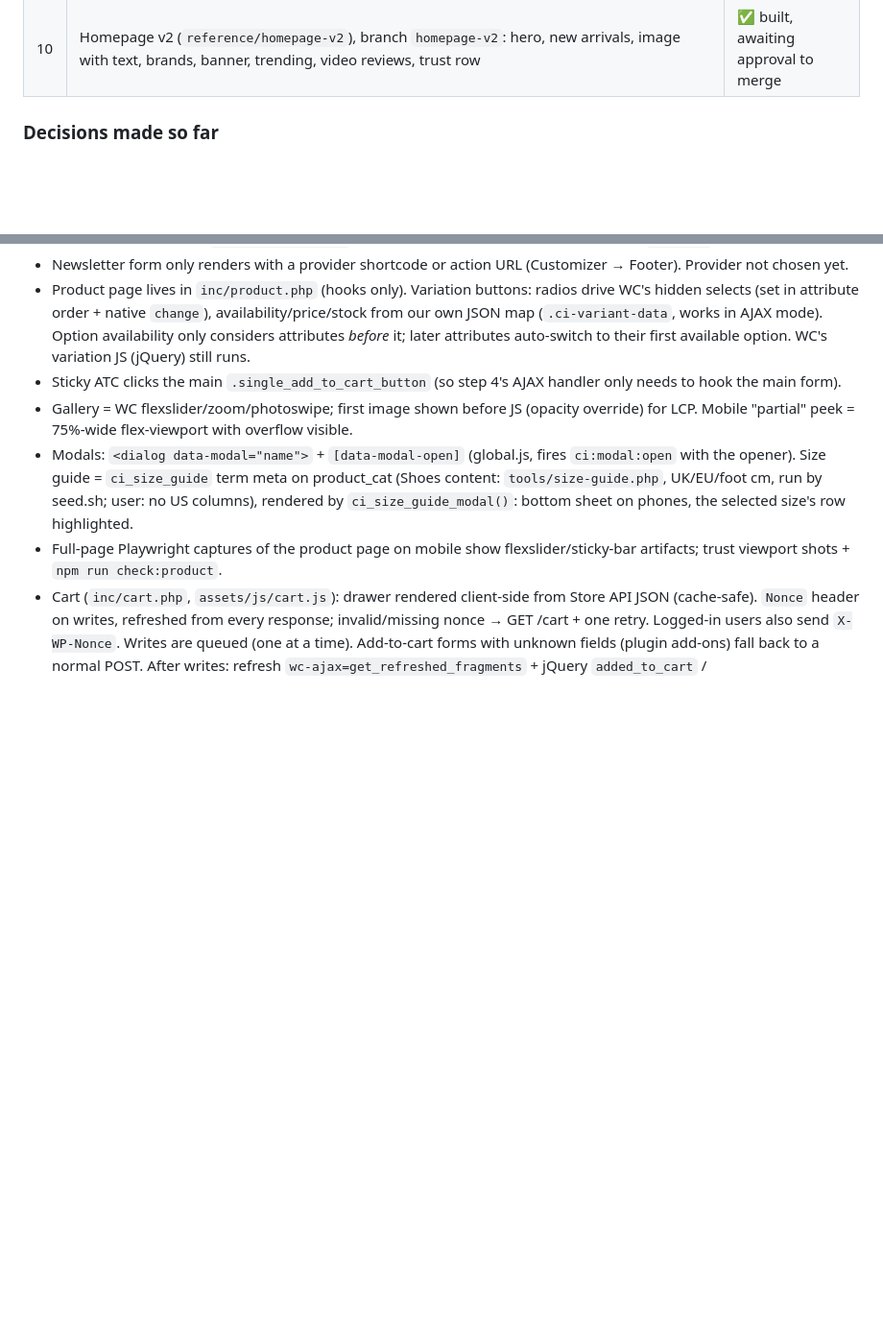
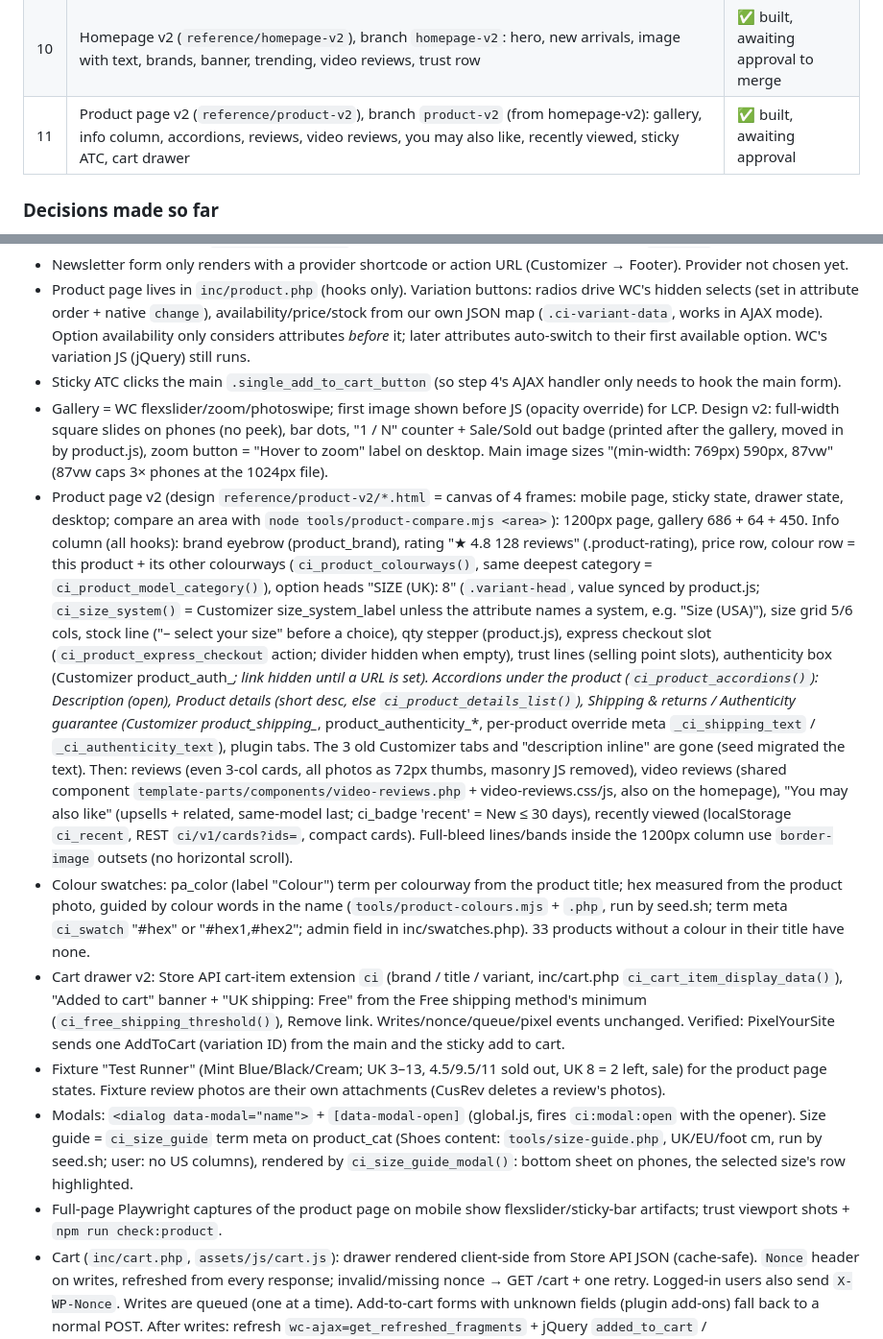
Before and after one commit to BHMyoussef/ResellStreet, a Markdown page: CLAUDE.md, 2 parts joined by grey strips. Shown at 96% size. Rendered like a GitHub page; blank space fills up the shorter version.

Commit message:
CLAUDE.md: product page v2 architecture, data and decisions
Co-Authored-By: Claude Opus 5.5 <noreply@anthropic.com>

```diff
--- a/CLAUDE.md
+++ b/CLAUDE.md
@@ -127,6 +127,7 @@ Local site: http://resellstreet.local
 | 7 | Search overlay (header icon already links to product search) + results page | ✅ done |
 | 9 | Product import from the Shopify CSV in `/reference` (converter done: brand, collection, decimal prices; 215 products imported) | ✅ done |
 | 10 | Homepage v2 (`reference/homepage-v2`), branch `homepage-v2`: hero, new arrivals, image with text, brands, banner, trending, video reviews, trust row | ✅ built, awaiting approval to merge |
+| 11 | Product page v2 (`reference/product-v2`), branch `product-v2` (from homepage-v2): gallery, info column, accordions, reviews, video reviews, you may also like, recently viewed, sticky ATC, cart drawer | ✅ built, awaiting approval |
 
 ### Decisions made so far
 - Body font is Outfit (live store), not Twentieth Century (export). Desktop/mobile sizes measured from live computed styles.
@@ -141,7 +142,37 @@ Local site: http://resellstreet.local
   later attributes auto-switch to their first available option. WC's variation JS (jQuery) still runs.
 - Sticky ATC clicks the main `.single_add_to_cart_button` (so step 4's AJAX handler only needs to hook the main form).
 - Gallery = WC flexslider/zoom/photoswipe; first image shown before JS (opacity override) for LCP.
-  Mobile "partial" peek = 75%-wide flex-viewport with overflow visible.
+  Design v2: full-width square slides on phones (no peek), bar dots, "1 / N" counter + Sale/Sold out badge
+  (printed after the gallery, moved in by product.js), zoom button = "Hover to zoom" label on desktop.
+  Main image sizes "(min-width: 769px) 590px, 87vw" (87vw caps 3× phones at the 1024px file).
+- Product page v2 (design `reference/product-v2/*.html` = canvas of 4 frames: mobile page, sticky state, drawer
+  state, desktop; compare an area with `node tools/product-compare.mjs <area>`): 1200px page, gallery 686 + 64 + 450.
+  Info column (all hooks): brand eyebrow (product_brand), rating "★ 4.8 128 reviews" (.product-rating), price row,
+  colour row = this product + its other colourways (`ci_product_colourways()`, same deepest category =
+  `ci_product_model_category()`), option heads "SIZE (UK): 8" (`.variant-head`, value synced by product.js;
+  `ci_size_system()` = Customizer size_system_label unless the attribute names a system, e.g. "Size (USA)"),
+  size grid 5/6 cols, stock line ("– select your size" before a choice), qty stepper (product.js), express
+  checkout slot (`ci_product_express_checkout` action; divider hidden when empty), trust lines (selling point
+  slots), authenticity box (Customizer product_auth_*; link hidden until a URL is set).
+  Accordions under the product (`ci_product_accordions()`): Description (open), Product details (short desc,
+  else `ci_product_details_list()`), Shipping & returns / Authenticity guarantee (Customizer product_shipping_*,
+  product_authenticity_*, per-product override meta `_ci_shipping_text` / `_ci_authenticity_text`), plugin tabs.
+  The 3 old Customizer tabs and "description inline" are gone (seed migrated the text).
+  Then: reviews (even 3-col cards, all photos as 72px thumbs, masonry JS removed), video reviews (shared
+  component `template-parts/components/video-reviews.php` + video-reviews.css/js, also on the homepage),
+  "You may also like" (upsells + related, same-model last; ci_badge 'recent' = New ≤ 30 days), recently viewed
+  (localStorage `ci_recent`, REST `ci/v1/cards?ids=`, compact cards). Full-bleed lines/bands inside the
+  1200px column use `border-image` outsets (no horizontal scroll).
+- Colour swatches: pa_color (label "Colour") term per colourway from the product title; hex measured from the
+  product photo, guided by colour words in the name (`tools/product-colours.mjs` + `.php`, run by seed.sh;
+  term meta `ci_swatch` "#hex" or "#hex1,#hex2"; admin field in inc/swatches.php). 33 products without a colour
+  in their title have none.
+- Cart drawer v2: Store API cart-item extension `ci` (brand / title / variant, inc/cart.php
+  `ci_cart_item_display_data()`), "Added to cart" banner + "UK shipping: Free" from the Free shipping method's
+  minimum (`ci_free_shipping_threshold()`), Remove link. Writes/nonce/queue/pixel events unchanged.
+  Verified: PixelYourSite sends one AddToCart (variation ID) from the main and the sticky add to cart.
+- Fixture "Test Runner" (Mint Blue/Black/Cream; UK 3–13, 4.5/9.5/11 sold out, UK 8 = 2 left, sale) for the
+  product page states. Fixture review photos are their own attachments (CusRev deletes a review's photos).
 - Modals: `<dialog data-modal="name">` + `[data-modal-open]` (global.js, fires `ci:modal:open` with the opener). Size guide =
   `ci_size_guide` term meta on product_cat (Shoes content: `tools/size-guide.php`, UK/EU/foot cm, run by seed.sh; user:
   no US columns), rendered by `ci_size_guide_modal()`: bottom sheet on phones, the selected size's row highlighted.
```
